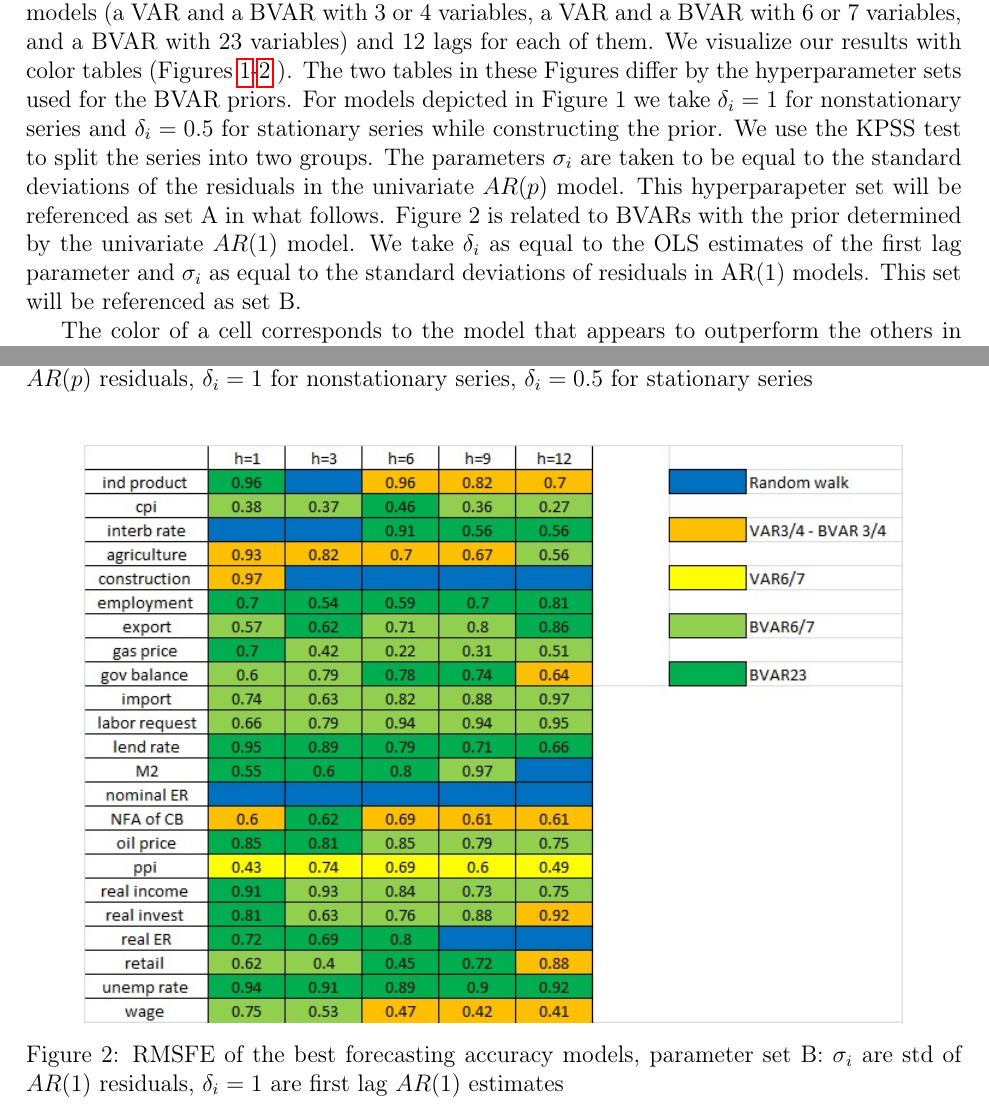
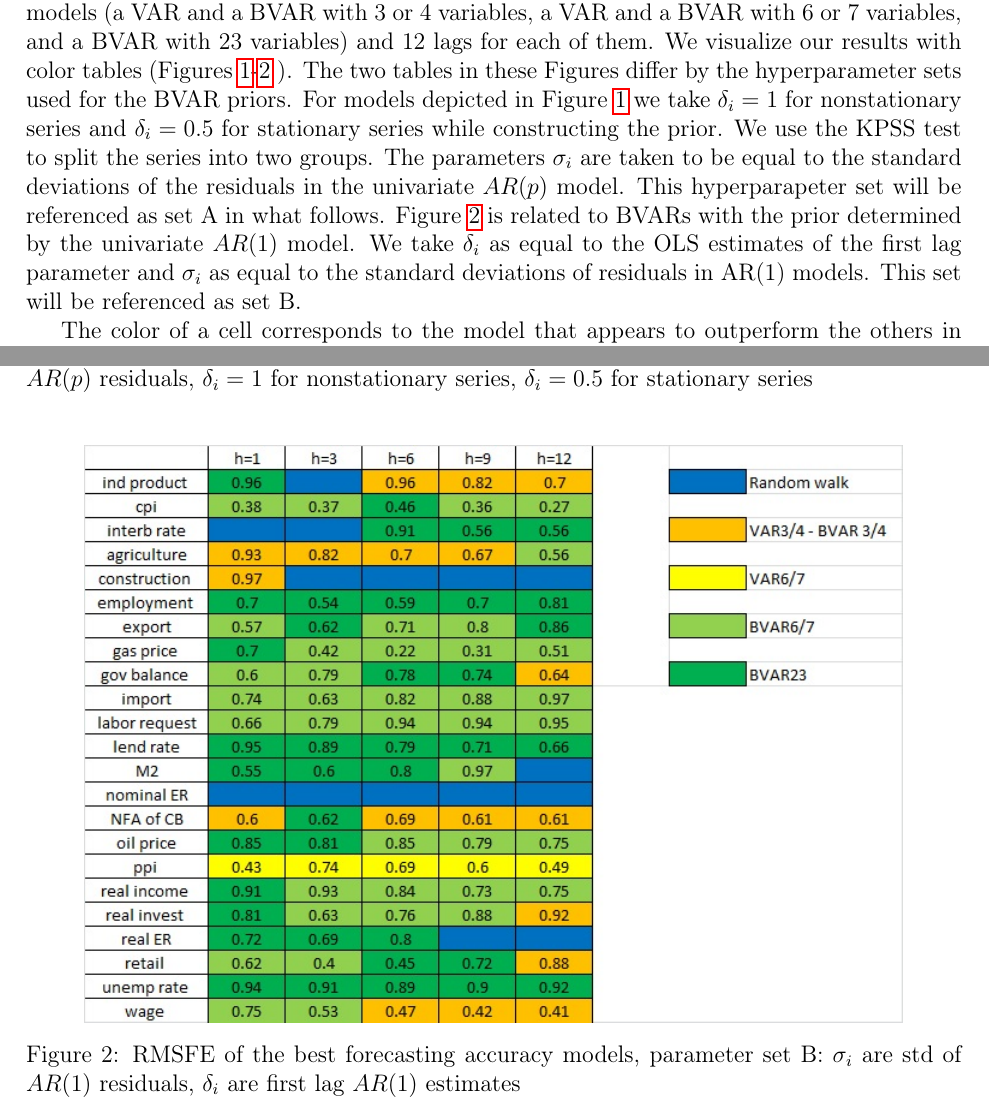
Before and after one commit to bdemeshev/bvar_om, a LaTeX document (text/forecasting_eng/text_BVAR_forecasting.tex): two parts of pages 7 and 8 of 11, joined at a grey line, cut so that both start at the same text. Compiled offline with pdfLaTeX.

Commit message:
figure caption misprint

```diff
--- a/text/forecasting_eng/text_BVAR_forecasting.tex
+++ b/text/forecasting_eng/text_BVAR_forecasting.tex
@@ -431,7 +431,7 @@ BVAR23&$Y$ includes all 23 variables from the dataset\\
 
 For every variable and every forecasting horizon we find a model with the lowest RMSFE. We compare 60 specifications for each variable and each forecasting horizon as we have 5 models (a VAR and a BVAR with 3 or 4 variables, a VAR and a BVAR with 6 or 7 variables, and a BVAR with 23 variables) and 12 lags for each of them.
 We visualize our results with color tables (Figures \ref{fig:rmsfe1}-\ref{fig:rmsfe2} ).
-The two tables in these Figures differ by the hyperparameter sets used for the BVAR priors. For models depicted in Figure 1  we take $\delta_i =1$ for nonstationary series and $\delta_i =0.5$ for stationary series while constructing the prior. We use the KPSS test to split the series into two groups. The parameters $\sigma_i$ are taken to be equal to the standard deviations of the residuals in the univariate $AR(p)$ model. This hyperparapeter set will be referenced as set A in what follows. Figure 2 is related to BVARs with the prior determined by the univariate $AR(1)$ model. We take $\delta_i$ as equal to the OLS estimates of the first lag parameter and  $\sigma_i$ as equal to the standard deviations of residuals in AR(1) models. This set will be referenced as set B.
+The two tables in these Figures differ by the hyperparameter sets used for the BVAR priors. For models depicted in Figure \ref{fig:rmsfe1}  we take $\delta_i =1$ for nonstationary series and $\delta_i =0.5$ for stationary series while constructing the prior. We use the KPSS test to split the series into two groups. The parameters $\sigma_i$ are taken to be equal to the standard deviations of the residuals in the univariate $AR(p)$ model. This hyperparapeter set will be referenced as set A in what follows. Figure \ref{fig:rmsfe2} is related to BVARs with the prior determined by the univariate $AR(1)$ model. We take $\delta_i$ as equal to the OLS estimates of the first lag parameter and  $\sigma_i$ as equal to the standard deviations of residuals in AR(1) models. This set will be referenced as set B.
 
 
 \begin{figure}[!h]
@@ -446,7 +446,7 @@ The two tables in these Figures differ by the hyperparameter sets used for the B
 %\begin{figure}
 \begin{center}
 \includegraphics[scale=0.80]{hyper4.jpg}
-\caption{RMSFE of the best forecasting accuracy models, parameter set B: $\sigma_i$ are std of $AR(1)$ residuals, $\delta_i=1$ are first lag $AR(1)$ estimates}
+\caption{RMSFE of the best forecasting accuracy models, parameter set B: $\sigma_i$ are std of $AR(1)$ residuals, $\delta_i$ are first lag $AR(1)$ estimates}
 \label{fig:rmsfe2}
 \end{center}
 \end{figure}
```
Also changed, not shown: text/forecasting_eng/text_BVAR_forecasting.pdf.
